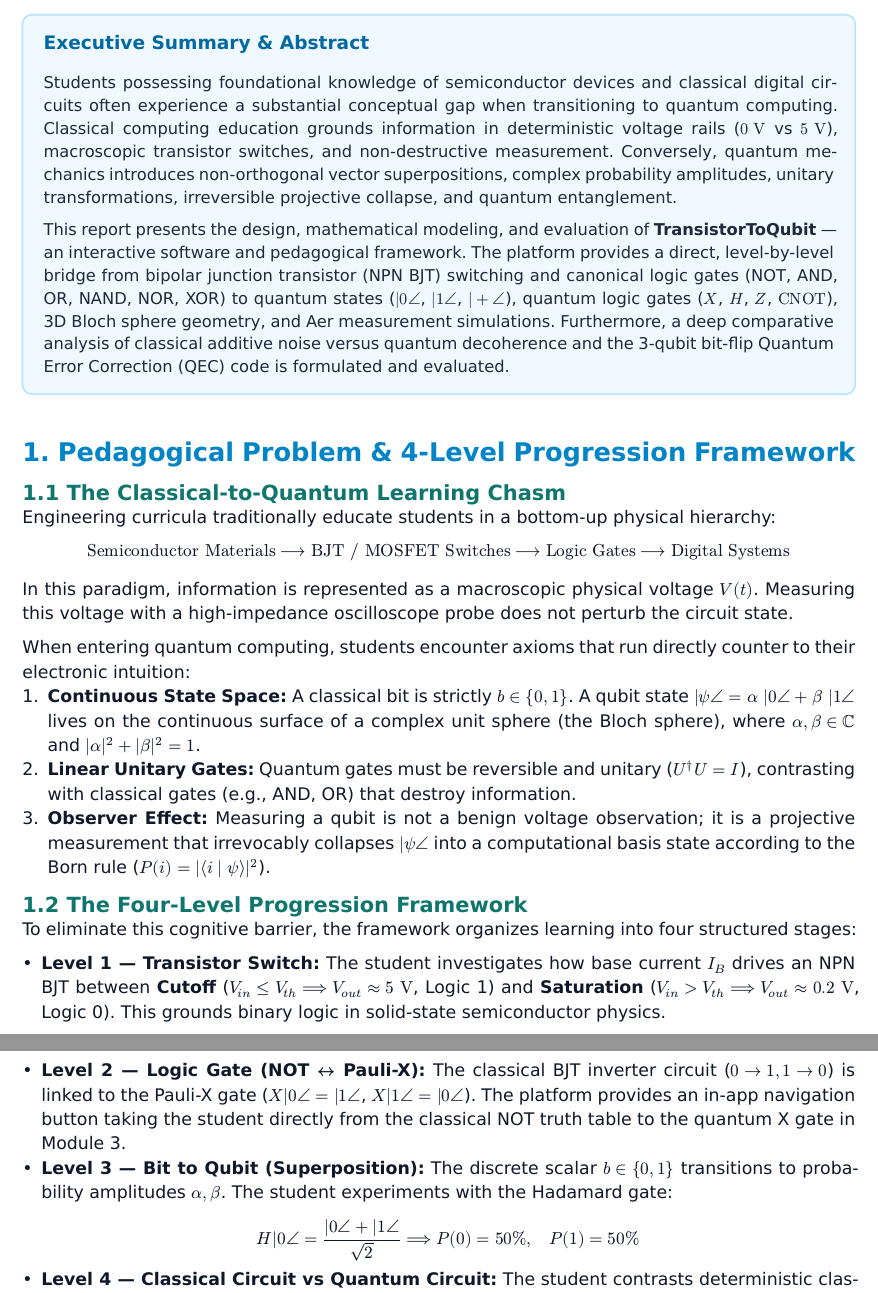
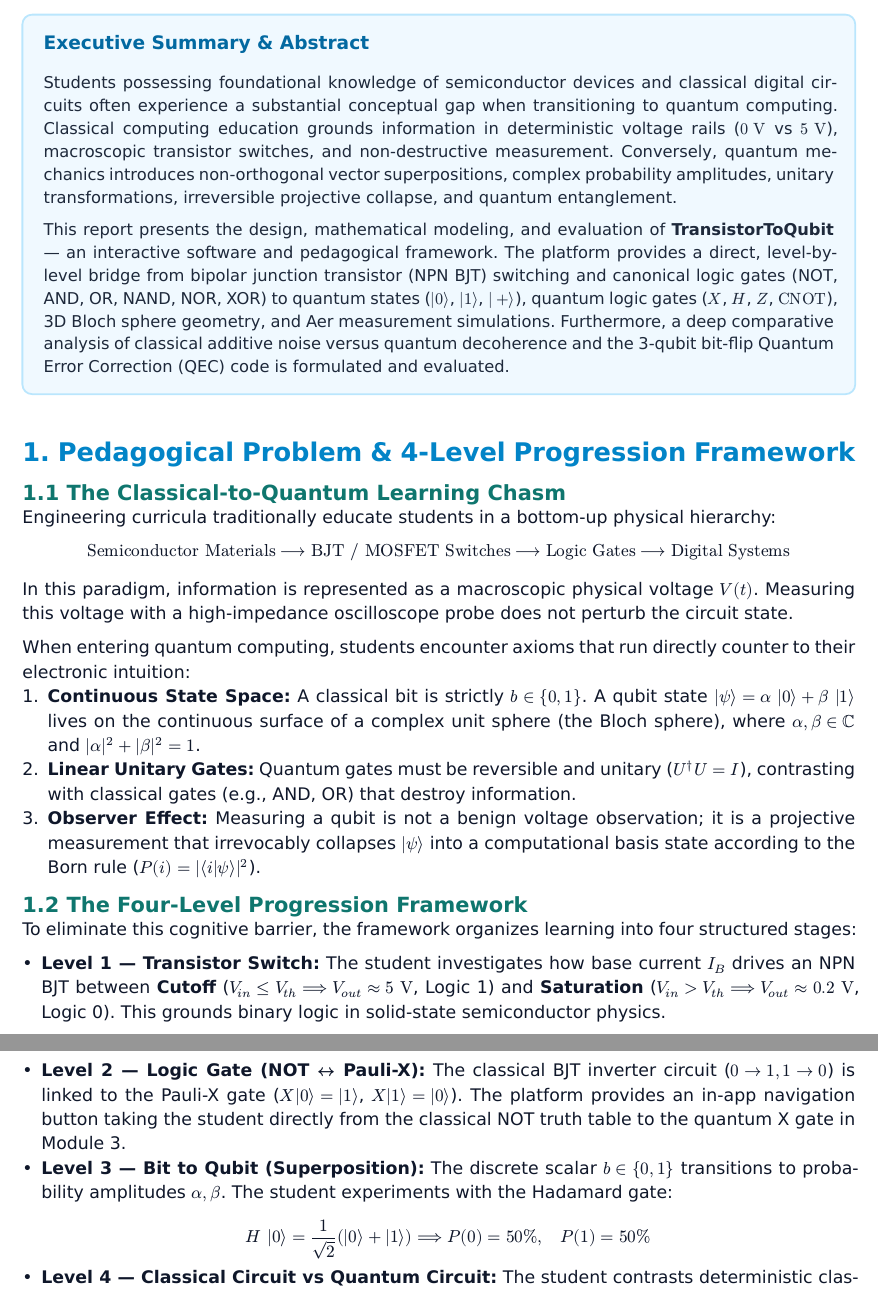
Before and after one commit to Mathnerd20/TransistorToQubit, a Typst document (report.typ): two parts of pages 1 and 2 of 6, joined at a grey line, cut so that both start at the same text. Compiled offline with Typst 0.15.

Commit message:
fix(pdf): replace geometric angle symbol with standard Dirac bra-ket notation |0⟩, |1⟩, |ψ⟩

```diff
--- a/report.typ
+++ b/report.typ
@@ -73,7 +73,7 @@
   #text(size: 9.2pt, fill: rgb("#1e293b"))[
     Students possessing foundational knowledge of semiconductor devices and classical digital circuits often experience a substantial conceptual gap when transitioning to quantum computing. Classical computing education grounds information in deterministic voltage rails ($0" V"$ vs $5" V"$), macroscopic transistor switches, and non-destructive measurement. Conversely, quantum mechanics introduces non-orthogonal vector superpositions, complex probability amplitudes, unitary transformations, irreversible projective collapse, and quantum entanglement.
 
-    This report presents the design, mathematical modeling, and evaluation of *TransistorToQubit* — an interactive software and pedagogical framework. The platform provides a direct, level-by-level bridge from bipolar junction transistor (NPN BJT) switching and canonical logic gates (NOT, AND, OR, NAND, NOR, XOR) to quantum states ($|0 angle$, $|1 angle$, $|+ angle$), quantum logic gates ($X$, $H$, $Z$, $"CNOT"$), 3D Bloch sphere geometry, and Aer measurement simulations. Furthermore, a deep comparative analysis of classical additive noise versus quantum decoherence and the 3-qubit bit-flip Quantum Error Correction (QEC) code is formulated and evaluated.
+    This report presents the design, mathematical modeling, and evaluation of *TransistorToQubit* — an interactive software and pedagogical framework. The platform provides a direct, level-by-level bridge from bipolar junction transistor (NPN BJT) switching and canonical logic gates (NOT, AND, OR, NAND, NOR, XOR) to quantum states ($|0⟩$, $|1⟩$, $|+⟩$), quantum logic gates ($X$, $H$, $Z$, $"CNOT"$), 3D Bloch sphere geometry, and Aer measurement simulations. Furthermore, a deep comparative analysis of classical additive noise versus quantum decoherence and the 3-qubit bit-flip Quantum Error Correction (QEC) code is formulated and evaluated.
   ]
 ]
 
@@ -95,3 +95,4 @@
 To eliminate this cognitive barrier, the framework organizes learning into four structured stages:
 
 - *Level 1 — Transistor Switch:* The student investigates how base current $I_B$ drives an NPN BJT between *Cutoff* ($V_(i n) <= V_(t h) ==> V_(o u t) approx 5" V"$, Logic 1) and *Saturation* ($V_(i n) > V_(t h) ==> V_(o u t) approx 0.2" V"$, Logic 0). This grounds binary logic in solid-state semiconductor physics.
+- *Level 2 — Logic Gate (NOT $arrow.l.r$ Pauli-X):* The classical BJT inverter circuit ($0 -> 1, 1 -> 0$) is linked to the Pauli-X gate ($X|0⟩ = |1⟩$, $X|1⟩ = |0⟩$). The platform provides an in-app navigation button taking the student directly from the classical NOT truth table to the quantum X gate in Module 3.
@@ -118,11 +118,11 @@
 
   [Transistor], [Electronic switching device], [Qubit (2-level quantum system)], [Switch is macroscopic; qubit is a 2-dimensional complex vector space.],
   [ON / OFF], [Binary rails ($0" V"$ / $5" V"$)], [Measurement collapse ($0$ or $1$)], [Classical state is always definite; qubit is continuous until measured.],
-  [Voltage/Current], [Physical observable signal], [Quantum statevector $|psi angle$ / amplitudes], [Amplitudes $alpha, beta in CC$ possess phase; voltage is purely real scalar.],
+  [Voltage/Current], [Physical observable signal], [Quantum statevector $|psi⟩$ / amplitudes], [Amplitudes $alpha, beta in CC$ possess phase; voltage is purely real scalar.],
   [Logic Gate], [Deterministic Boolean gate], [Unitary gate ($X, H, Z, "CNOT"$)], [Quantum gates must be reversible unitary matrices ($U^dagger U = I$).],
-  [NOT Gate], [Inverts signal ($0 <-> 1$)], [Pauli-X gate (Quantum NOT)], [$X|0 angle = |1 angle$, $X|1 angle = |0 angle$, but acts linearly on superpositions.],
+  [NOT Gate], [Inverts signal ($0 <-> 1$)], [Pauli-X gate (Quantum NOT)], [$X|0⟩ = |1⟩$, $X|1⟩ = |0⟩$, but acts linearly on superpositions.],
   [Digital Circuit], [Interconnected Boolean gates], [Quantum Circuit], [Exploits superposition and interference across Hilbert space.],
-  [Classical Bit], [Scalar $b in {0, 1}$], [Qubit $|psi angle = alpha |0 angle + beta |1 angle$], [Continuous continuum of states on the Bloch sphere surface.],
+  [Classical Bit], [Scalar $b in {0, 1}$], [Qubit $|psi⟩ = alpha |0⟩ + beta |1⟩$], [Continuous continuum of states on the Bloch sphere surface.],
   [Measurement], [Non-destructive voltmeter probe], [Projective measurement collapse], [Irreversible wave-function collapse governed by Born rule ($P = |alpha|^2$).],
   [Noise], [Additive voltage $V + n(t)$], [Decoherence / Quantum noise], [Quantum noise rotates state vectors and destroys phase coherence.],
   [Determinism], [Same input yields same output], [Probabilistic measurement], [Unitary evolution is deterministic; measurement sampling is stochastic.],
@@ -162,7 +162,7 @@
 - *Dual Visualizations:* Students toggle between standard IEEE 91-1984 logic symbols and Resistor-Transistor Logic (RTL) transistor-level circuit schematics.
 - *Dynamic Truth Tables:* Rendered inside an isolated HTML frame with real-time row highlighting based on user switch inputs ($A, B in {0, 1}$).
 - *NOT $arrow.r$ X Navigation:* Selecting the NOT gate exposes an interactive card and one-click button:
-  $ "NOT "(0) = 1 <==> X|0 angle = |1 angle $
+  $ "NOT "(0) = 1 <==> X|0⟩ = |1⟩ $
   Clicking the button seamlessly routes the session to the Pauli-X gate in Module 3.
 
 == 3.3 Module 3: Quantum Gates & Circuits (Qiskit Engine)
@@ -194,23 +194,23 @@
 
 == 4.2 Quantum Decoherence & Error Channels
 In quantum systems, noise is non-additive and phase-sensitive:
-1. *Bit-Flip Error Channel ($X$):* $|psi angle arrow.r.long^(p) X|psi angle$, randomly flipping $|0 angle <-> |1 angle$.
-2. *Phase-Flip Error Channel ($Z$):* $|psi angle arrow.r.long^(p) Z|psi angle$, altering phase without affecting populations ($|+ angle <-> |- angle$).
+1. *Bit-Flip Error Channel ($X$):* $|psi⟩ arrow.r.long^(p) X|psi⟩$, randomly flipping $|0⟩ <-> |1⟩$.
+2. *Phase-Flip Error Channel ($Z$):* $|psi⟩ arrow.r.long^(p) Z|psi⟩$, altering phase without affecting populations ($|+⟩ <-> |-⟩$).
 3. *Depolarizing Noise Channel ($cal(E)$):* Replaces the density matrix with the maximally mixed state with probability $p$:
    $ cal(E)(rho) = (1 - p) rho + p/3 (X rho X + Y rho Y + Z rho Z) $
 
 == 4.3 Quantum Error Correction (3-Qubit Bit-Flip Code)
-Classical error correction uses simple duplication ($0 -> 000, 1 -> 111$). In quantum computing, the *No-Cloning Theorem* ($U|psi angle |0 angle eq.not |psi angle |psi angle$) forbids copying an unknown state. Furthermore, directly measuring qubits to detect errors collapses their superposition.
+Classical error correction uses simple duplication ($0 -> 000, 1 -> 111$). In quantum computing, the *No-Cloning Theorem* ($U|psi⟩ |0⟩ eq.not |psi⟩ |psi⟩$) forbids copying an unknown state. Furthermore, directly measuring qubits to detect errors collapses their superposition.
 
 The 3-qubit bit-flip code resolves this via entanglement:
 1. *Encoding:* Using two CNOT gates, the logical qubit is encoded into an entangled 3-qubit state:
-   $ |psi angle = alpha |0 angle + beta |1 angle ==> |psi_("enc") angle = alpha |000 angle + beta |111 angle $
+   $ |psi⟩ = alpha |0⟩ + beta |1⟩ ==> |psi_("enc")⟩ = alpha |000⟩ + beta |111⟩ $
 2. *Syndrome Measurement:* Parity operators $Z_0 Z_1$ and $Z_1 Z_2$ are measured using ancilla qubits, yielding syndrome bits $s_1 s_2 in {00, 10, 11, 01}$ without revealing $alpha$ or $beta$:
    - $s_1 s_2 = 00 ==> "No error"$
    - $s_1 s_2 = 10 ==> "Bit-flip on " q_0 quad (arrow.r "apply " X_0)$
    - $s_1 s_2 = 11 ==> "Bit-flip on " q_1 quad (arrow.r "apply " X_1)$
    - $s_1 s_2 = 01 ==> "Bit-flip on " q_2 quad (arrow.r "apply " X_2)$
-3. *Recovery:* Applying the diagnosed Pauli-X operator restores the original state $|psi angle$ with $100%$ theoretical fidelity.
+3. *Recovery:* Applying the diagnosed Pauli-X operator restores the original state $|psi⟩$ with $100%$ theoretical fidelity.
 
 #v(8pt)
 
@@ -232,9 +232,9 @@
   [Observe Transistor Switching], [Dynamic SVG schematic showing Cutoff vs Saturation paths], [Passed],
   [Canonical Logic Gates], [NOT, AND, OR, NAND, NOR, XOR with IEEE symbols & RTL circuits], [Passed],
   [Live Truth Tables], [HTML frame with active-row blue highlight for current inputs], [Passed],
-  [Quantum Basis States], [$|0 angle$, $|1 angle$ selectable in Module 3], [Passed],
+  [Quantum Basis States], [$|0⟩$, $|1⟩$ selectable in Module 3], [Passed],
   [Quantum Gates & Circuits], [$X, H, Z, "CNOT"$, and Measurement with Qiskit 1.x & Aer], [Passed],
-  [Bloch Sphere Representation], [3D Bloch sphere with labeled poles ($|0 angle, |1 angle, |+ angle, |- angle, |i angle$)], [Passed],
+  [Bloch Sphere Representation], [3D Bloch sphere with labeled poles ($|0⟩, |1⟩, |+⟩, |-⟩, |i⟩$)], [Passed],
   [Classical $arrow.l.r$ Quantum Comparison], [Dedicated Module D with 10-row mapping table], [Passed],
   [4-Level Progression], [Explicit 4-level sequence with NOT $arrow.r$ X navigation bridge], [Passed],
   [Noise Modeling & QEC], [Classical $n(t)$ sim, bit/phase-flip channels, 3-qubit QEC pipeline], [Passed],
```
Also changed, not shown: Transistor_to_Qubit_Research_Report.pdf, report.typ (15 more changed lines).
